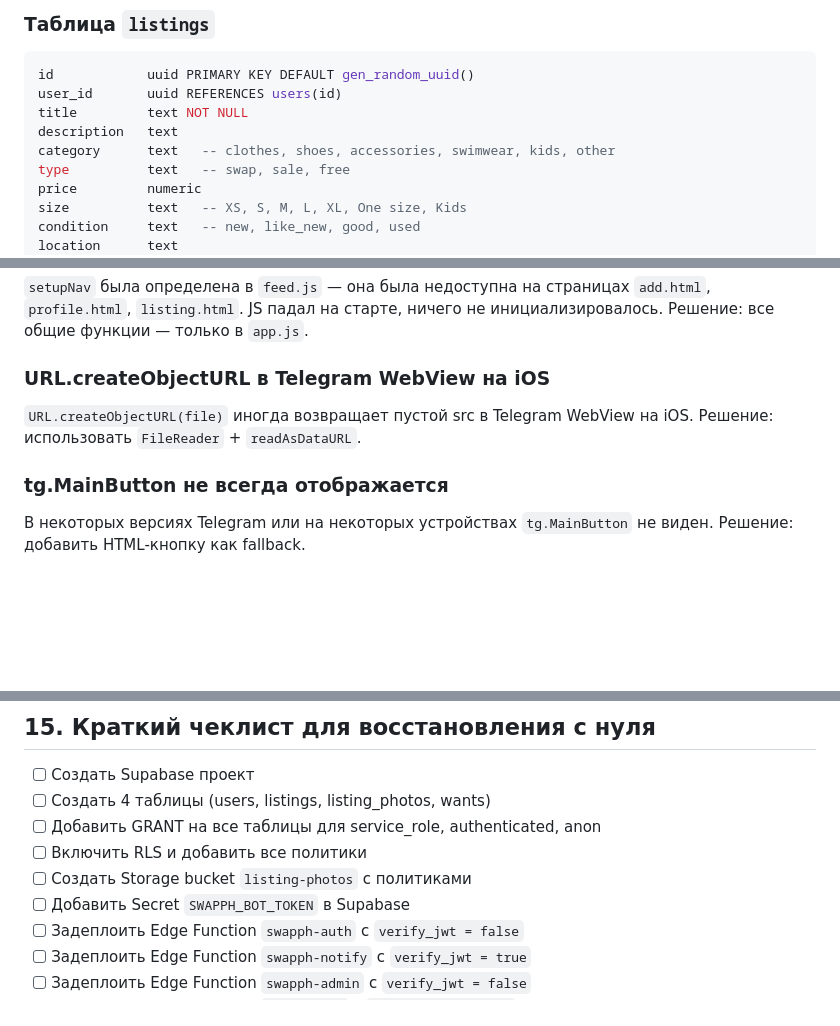
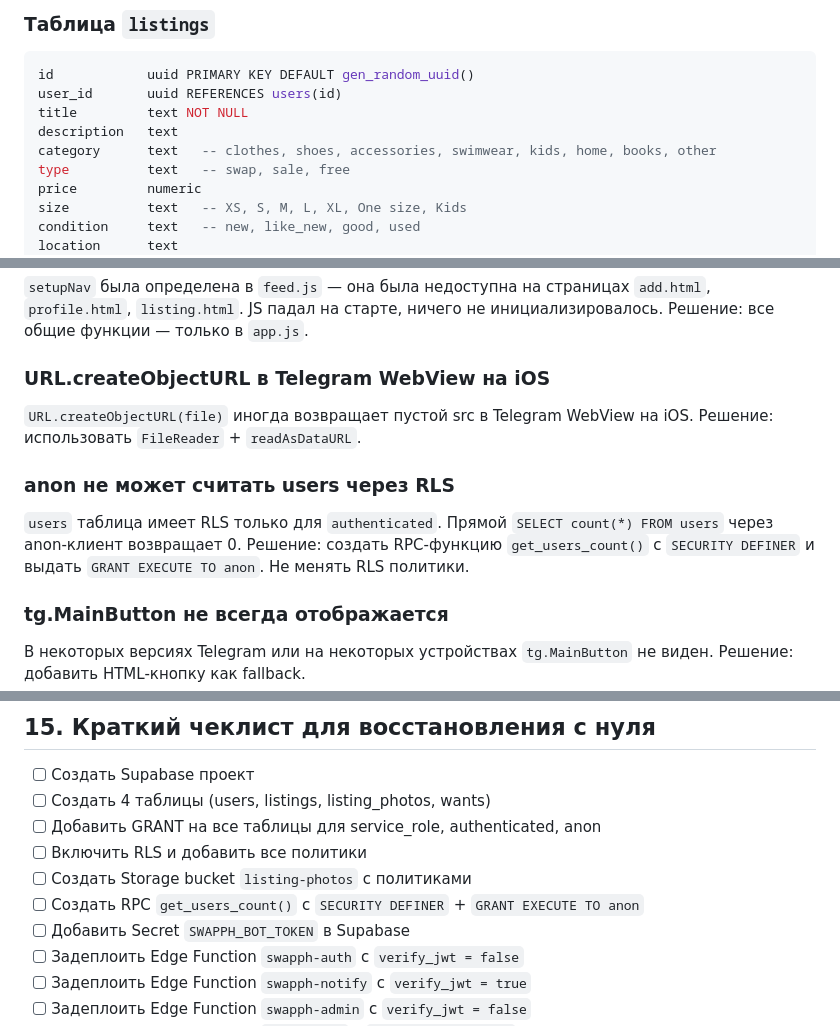
Before and after one commit to starseedsoultype/swapph, a Markdown page: SWAPPH_TECHNICAL_DOC.md, 3 parts joined by grey strips. GitHub-like rendering; blank space fills up the shorter version.

```diff
--- a/SWAPPH_TECHNICAL_DOC.md
+++ b/SWAPPH_TECHNICAL_DOC.md
@@ -89,7 +89,7 @@ id            uuid PRIMARY KEY DEFAULT gen_random_uuid()
 user_id       uuid REFERENCES users(id)
 title         text NOT NULL
 description   text
-category      text   -- clothes, shoes, accessories, swimwear, kids, other
+category      text   -- clothes, shoes, accessories, swimwear, kids, home, books, other
 type          text   -- swap, sale, free
 price         numeric
 size          text   -- XS, S, M, L, XL, One size, Kids
@@ -303,6 +321,10 @@ Supabase UI при создании таблицы через интерфейс
 ### URL.createObjectURL в Telegram WebView на iOS
 `URL.createObjectURL(file)` иногда возвращает пустой src в Telegram WebView на iOS. Решение: использовать `FileReader` + `readAsDataURL`.
 
+### anon не может считать users через RLS
+
+`users` таблица имеет RLS только для `authenticated`. Прямой `SELECT count(*) FROM users` через anon-клиент возвращает 0. Решение: создать RPC-функцию `get_users_count()` с `SECURITY DEFINER` и выдать `GRANT EXECUTE TO anon`. Не менять RLS политики.
+
 ### tg.MainButton не всегда отображается
 В некоторых версиях Telegram или на некоторых устройствах `tg.MainButton` не виден. Решение: добавить HTML-кнопку как fallback.
 
@@ -361,6 +386,7 @@ Edge Function, которая принимает первый запрос от
 - [ ] Добавить GRANT на все таблицы для service_role, authenticated, anon
 - [ ] Включить RLS и добавить все политики
 - [ ] Создать Storage bucket `listing-photos` с политиками
+- [ ] Создать RPC `get_users_count()` с `SECURITY DEFINER` + `GRANT EXECUTE TO anon`
 - [ ] Добавить Secret `SWAPPH_BOT_TOKEN` в Supabase
 - [ ] Задеплоить Edge Function `swapph-auth` с `verify_jwt = false`
 - [ ] Задеплоить Edge Function `swapph-notify` с `verify_jwt = true`
```
Also changed, not shown: other parts of SWAPPH_TECHNICAL_DOC.md (+23 -2 lines).
